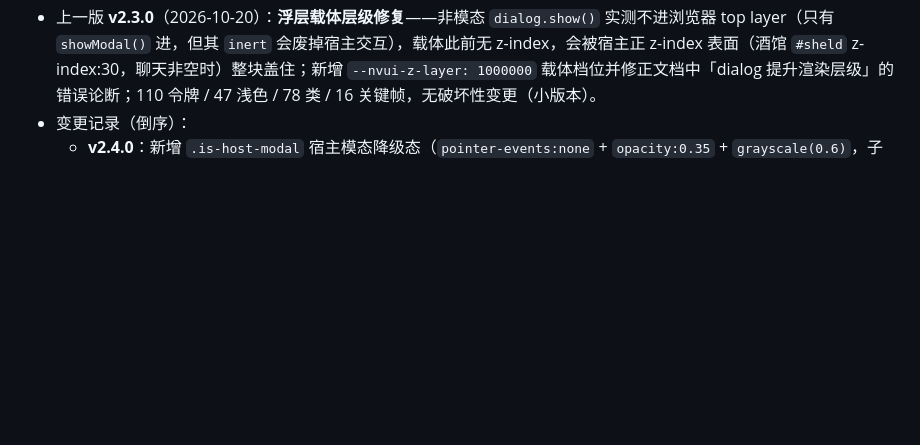
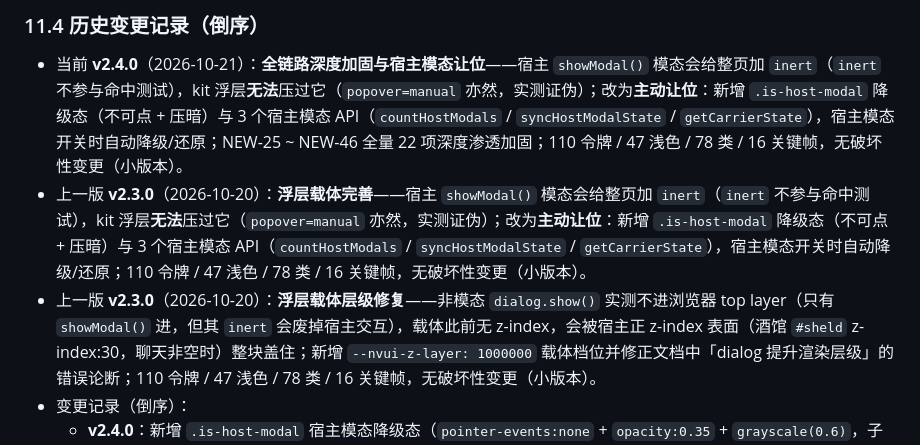
Before and after one commit to zgy-beep/ui-kit, a Markdown page: README.md, the part around one of its changes. GitHub-like rendering; blank space fills up the shorter version.

```diff
--- a/README.md
+++ b/README.md
@@ -1492,3 +1520,7 @@ v2.4.0 是**小版本**：新增宿主模态共存机制与 3 个可选 API；**
+### 11.4 历史变更记录（倒序）
+
+- 当前 **v2.4.0**（2026-10-21）：**全链路深度加固与宿主模态让位**——宿主 `showModal()` 模态会给整页加 `inert`（`inert` 不参与命中测试），kit 浮层**无法**压过它（`popover=manual` 亦然，实测证伪）；改为**主动让位**：新增 `.is-host-modal` 降级态（不可点 + 压暗）与 3 个宿主模态 API（`countHostModals` / `syncHostModalState` / `getCarrierState`），宿主模态开关时自动降级/还原；NEW-25 ~ NEW-46 全量 22 项深度渗透加固；110 令牌 / 47 浅色 / 78 类 / 16 关键帧，无破坏性变更（小版本）。
+- 上一版 **v2.3.0**（2026-10-20）：**浮层载体完善**——宿主 `showModal()` 模态会给整页加 `inert`（`inert` 不参与命中测试），kit 浮层**无法**压过它（`popover=manual` 亦然，实测证伪）；改为**主动让位**：新增 `.is-host-modal` 降级态（不可点 + 压暗）与 3 个宿主模态 API（`countHostModals` / `syncHostModalState` / `getCarrierState`），宿主模态开关时自动降级/还原；110 令牌 / 47 浅色 / 78 类 / 16 关键帧，无破坏性变更（小版本）。
 - 上一版 **v2.3.0**（2026-10-20）：**浮层载体层级修复**——非模态 `dialog.show()` 实测不进浏览器 top layer（只有 `showModal()` 进，但其 `inert` 会废掉宿主交互），载体此前无 z-index，会被宿主正 z-index 表面（酒馆 `#sheld` z-index:30，聊天非空时）整块盖住；新增 `--nvui-z-layer: 1000000` 载体档位并修正文档中「dialog 提升渲染层级」的错误论断；110 令牌 / 47 浅色 / 78 类 / 16 关键帧，无破坏性变更（小版本）。
 - 变更记录（倒序）：
   - **v2.4.0**：新增 `.is-host-modal` 宿主模态降级态（`pointer-events:none` + `opacity:0.35` + `grayscale(0.6)`，子浮层一并让位）；`nvui-api.js` 新增 `countHostModals()` / `syncHostModalState()` / `getCarrierState()` 三个 API，并在 `createPanel()` / `showToast()` / `openLayer()` 中同步降级态；装幂等 watcher（`MutationObserver` 监听 `dialog[open]` + 捕获 `close` 事件）实现宿主模态动态开关的自动降级/还原；README 新增 §13.7 与 §10.9；实测脚本 `test/st-carrier-host-modal-check.js`（18 项断言）；CHANGELOG / package.json / tokens.json 升 2.4.0（令牌数不变）。**另含两批静态审查缺陷修复**（见 CHANGELOG「静态审查缺陷修复批次」与「静态审查批次二」两节）：前者修吐司层不重开 / 输入类型塌缩 / 焦点归还断链 / 属性白名单等 12 条，后者修令牌缓存 / 切 tab 全量遍历 / 吐司定时器泄漏 / 挂载点抛错等 9 条中低危项 —— 均为非破坏性修复，DOM 契约不变，详见 CHANGELOG。
```
Also changed, not shown: other parts of README.md (+31 -3 lines), AI-GUIDE.md (+9 -0 lines).
